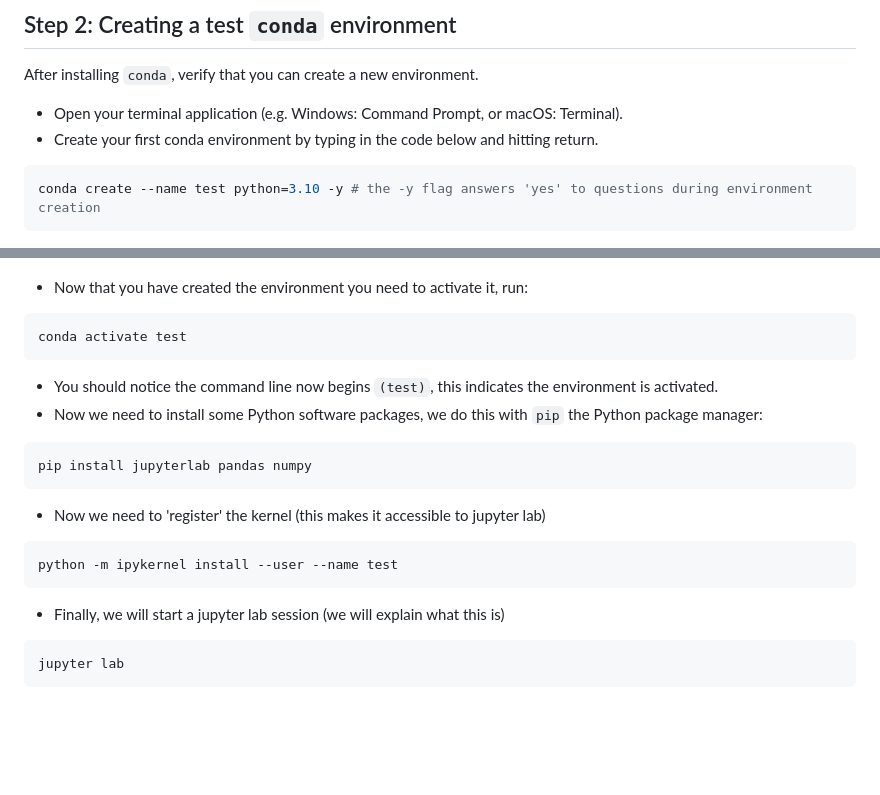
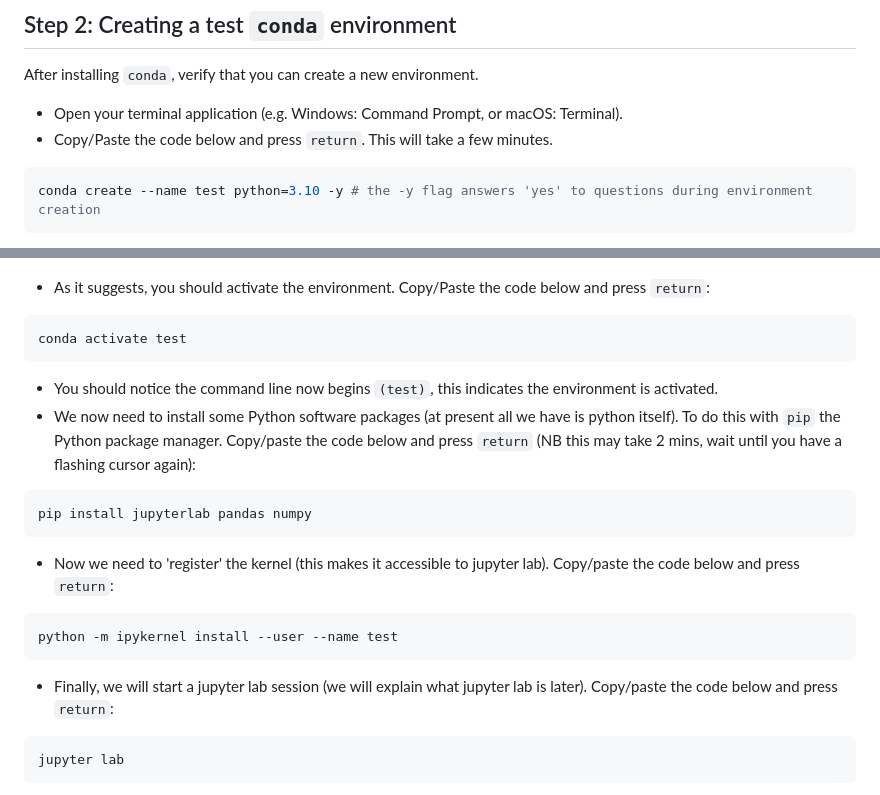
Before and after one commit to james-cranley/Python30, a Markdown page: README.md, 2 parts joined by grey strips. Drawn GitHub-style; blank space fills up the shorter version.

````diff
--- a/README.md
+++ b/README.md
@@ -123,7 +123,7 @@ You can skip to Step 1 now. If you are interested, there is some info below on w
 After installing `conda`, verify that you can create a new environment.
 
  - Open your terminal application (e.g. Windows: Command Prompt, or macOS: Terminal).
- - Create your first conda environment by typing in the code below and hitting return.
+ - Copy/Paste the code below and press `return`. This will take a few minutes.
 
  ```bash
  conda create --name test python=3.10 -y # the -y flag answers 'yes' to questions during environment creation
@@ -138,26 +138,26 @@ After installing `conda`, verify that you can create a new environment.
      <img src="./screenshots/win_conda_env_created.png" alt="Successful env creation">
     </details>
 
- - Now that you have created the environment you need to activate it, run:
+ - As it suggests, you should activate the environment. Copy/Paste the code below and press `return`:
 
  ```bash
  conda activate test
  ```
 
  - You should notice the command line now begins `(test)`, this indicates the environment is activated.
- - Now we need to install some Python software packages, we do this with `pip` the Python package manager:
+ - We now need to install some Python software packages (at present all we have is python itself). To do this with `pip` the Python package manager. Copy/paste the code below and press `return` (NB this may take 2 mins, wait until you have a  flashing cursor again):
 
  ```bash
  pip install jupyterlab pandas numpy
  ```
 
- - Now we need to 'register' the kernel (this makes it accessible to jupyter lab)
+ - Now we need to 'register' the kernel (this makes it accessible to jupyter lab). Copy/paste the code below and press `return`:
 
  ```bash
  python -m ipykernel install --user --name test
  ```
 
- - Finally, we will start a jupyter lab session (we will explain what this is)
+ - Finally, we will start a jupyter lab session (we will explain what jupyter lab is later). Copy/paste the code below and press `return`:
 
  ```bash
  jupyter lab
````
